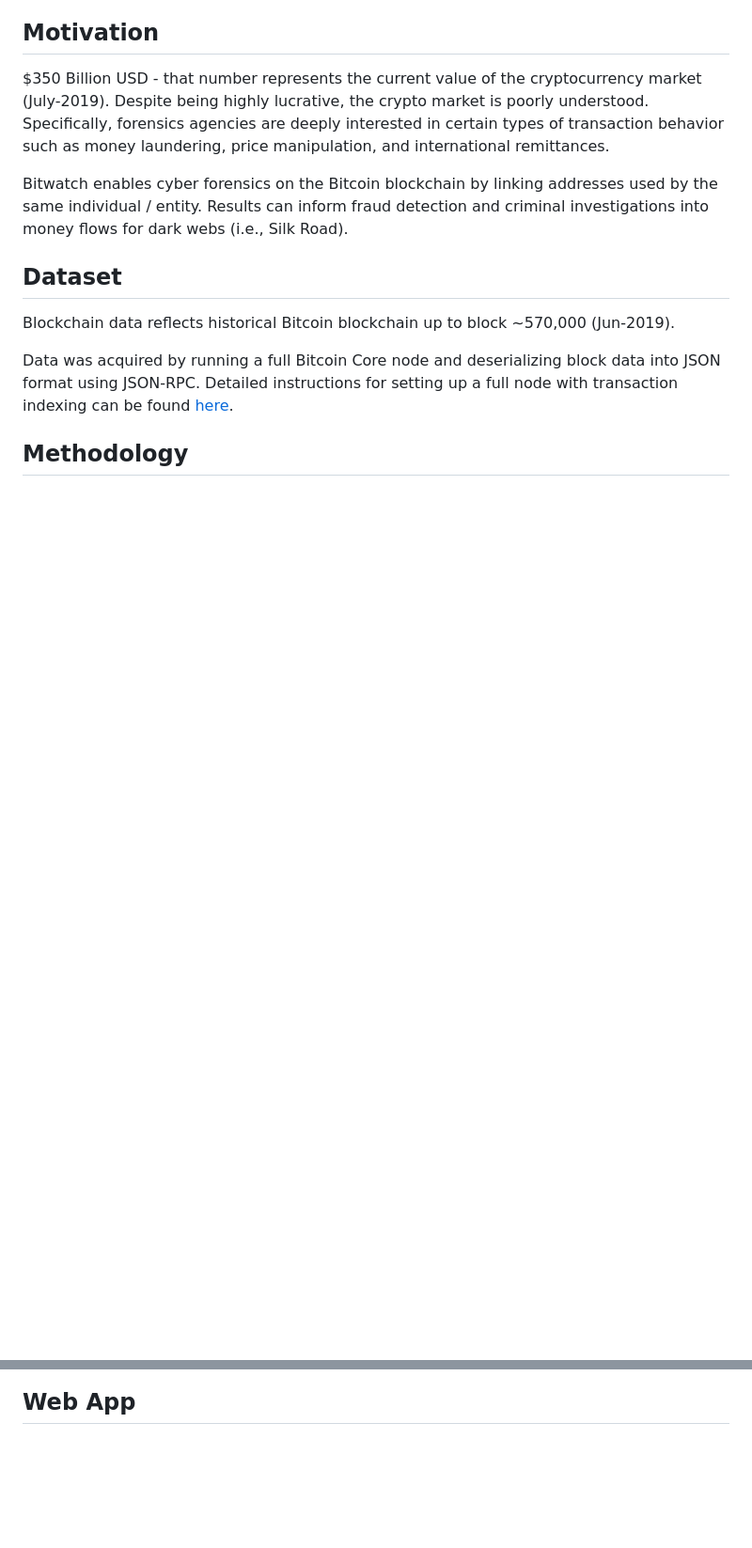
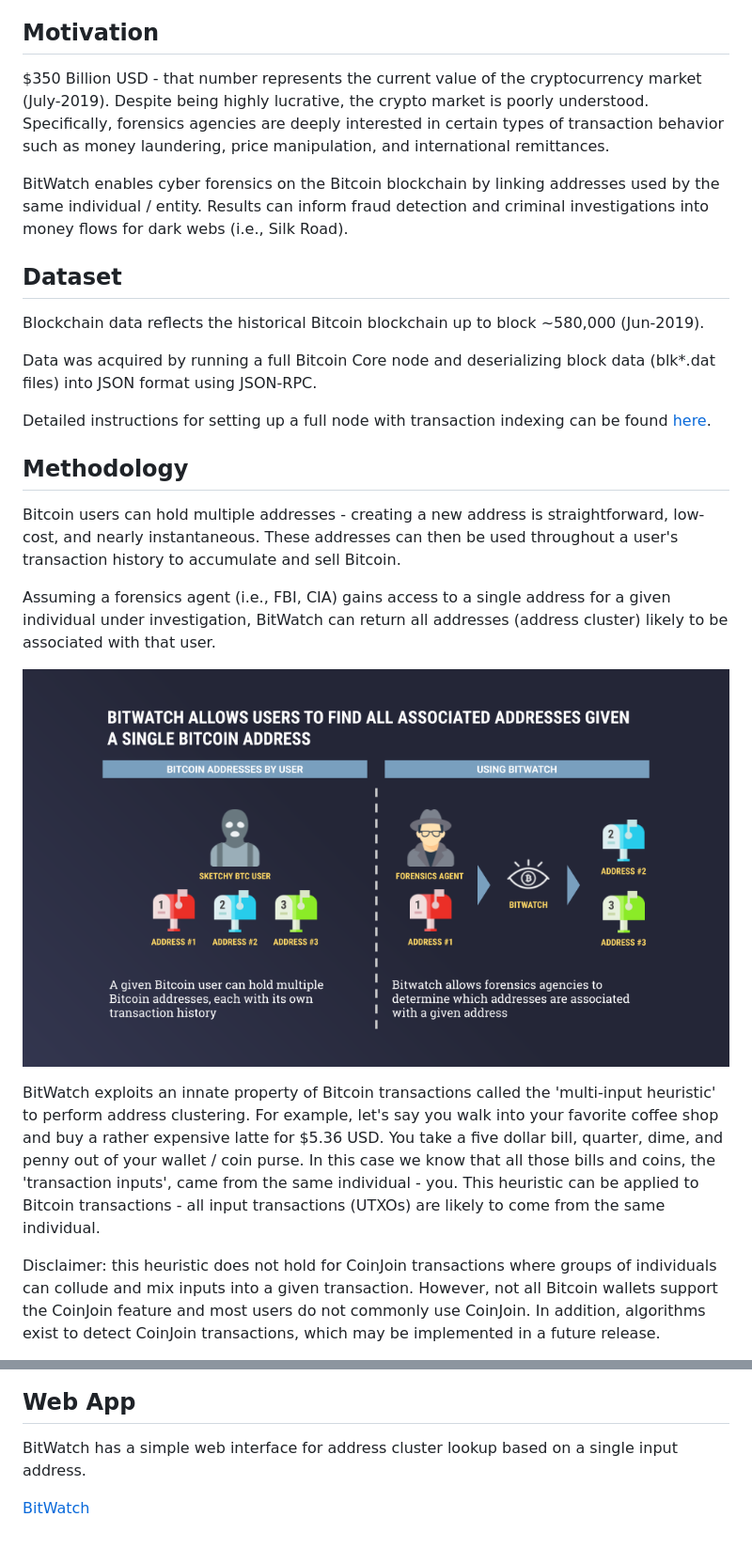
Before and after one commit to testaccountdx/bitwatch, a Markdown page: README.md, 2 parts joined by grey strips. Shown: that part at 94% size. Rendered like a GitHub page; pictures changed too: images/method1.png (added); blank space fills up the shorter version.

Commit message:
Cleanup

```diff
--- a/README.md
+++ b/README.md
@@ -19,16 +19,34 @@ $350 Billion USD - that number represents the current value of the cryptocurrenc
 Despite being highly lucrative, the crypto market is poorly understood.
 Specifically, forensics agencies are deeply interested in certain types of transaction behavior such as money laundering, price manipulation, and international remittances.
 
-Bitwatch enables cyber forensics on the Bitcoin blockchain by linking addresses used by the same individual / entity. Results can inform fraud detection and criminal investigations into money flows for dark webs (i.e., Silk Road).
+BitWatch enables cyber forensics on the Bitcoin blockchain by linking addresses used by the same individual / entity. Results can inform fraud detection and criminal investigations into money flows for dark webs (i.e., Silk Road).
 
 
 ## Dataset
 
-Blockchain data reflects historical Bitcoin blockchain up to block ~570,000 (Jun-2019).
+Blockchain data reflects the historical Bitcoin blockchain up to block ~580,000 (Jun-2019).
 
-Data was acquired by running a full Bitcoin Core node and deserializing block data into JSON format using JSON-RPC. Detailed instructions for setting up a full node with transaction indexing can be found [here](https://www.buildblockchain.tech/blog/btc-node-developers-guide).
+Data was acquired by running a full Bitcoin Core node and deserializing block data (blk*.dat files) into JSON format using JSON-RPC.
+
+Detailed instructions for setting up a full node with transaction indexing can be found [here](https://www.buildblockchain.tech/blog/btc-node-developers-guide).
 
 
 ## Methodology
 
+Bitcoin users can hold multiple addresses - creating a new address is straightforward, low-cost, and nearly instantaneous.
+These addresses can then be used throughout a user's transaction history to accumulate and sell Bitcoin.
 
+Assuming a forensics agent (i.e., FBI, CIA) gains access to a single address for a given individual under investigation, BitWatch can return all addresses (address cluster) likely to be associated with that user.
+
+![Image of Method1](images/method1.png)
+
+
+BitWatch exploits an innate property of Bitcoin transactions called the 'multi-input heuristic' to perform address clustering.
+For example, let's say you walk into your favorite coffee shop and buy a rather expensive latte for $5.36 USD. You take a five dollar bill, quarter, dime, and penny out of your wallet / coin purse.
+In this case we know that all those bills and coins, the 'transaction inputs', came from the same individual - you.
+This heuristic can be applied to Bitcoin transactions - all input transactions (UTXOs) are likely to come from the same individual.
+
+Disclaimer: this heuristic does not hold for CoinJoin transactions where groups of individuals can collude and mix inputs into a given transaction.
+However, not all Bitcoin wallets support the CoinJoin feature and most users do not commonly use CoinJoin.
+In addition, algorithms exist to detect CoinJoin transactions, which may be implemented in a future release.
+
@@ -40,3 +77,7 @@ Data was acquired by running a full Bitcoin Core node and deserializing block da
 
 
 ## Web App
+
+BitWatch has a simple web interface for address cluster lookup based on a single input address.
+
+[BitWatch](https://www.mycelias.com)
```
Also changed, not shown: other parts of README.md (+19 -0 lines), images/method2.png (added), images/method3.png (added).
